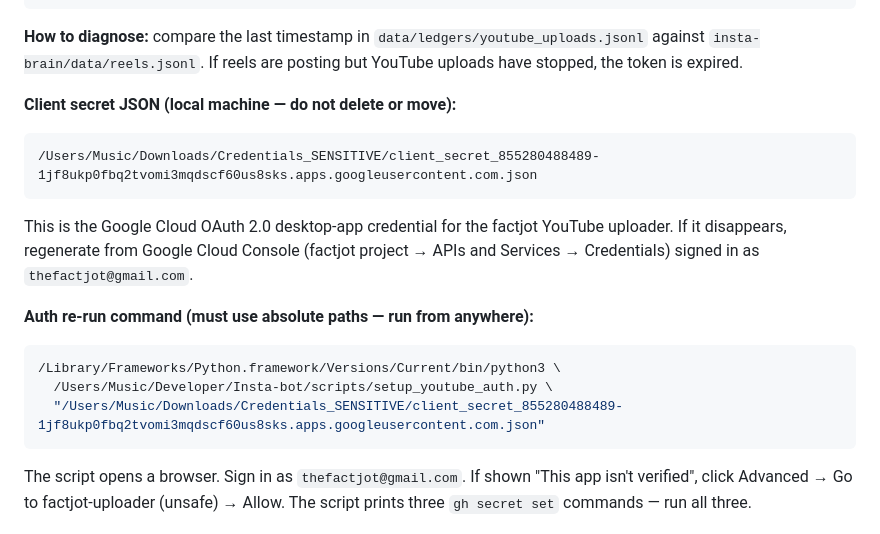
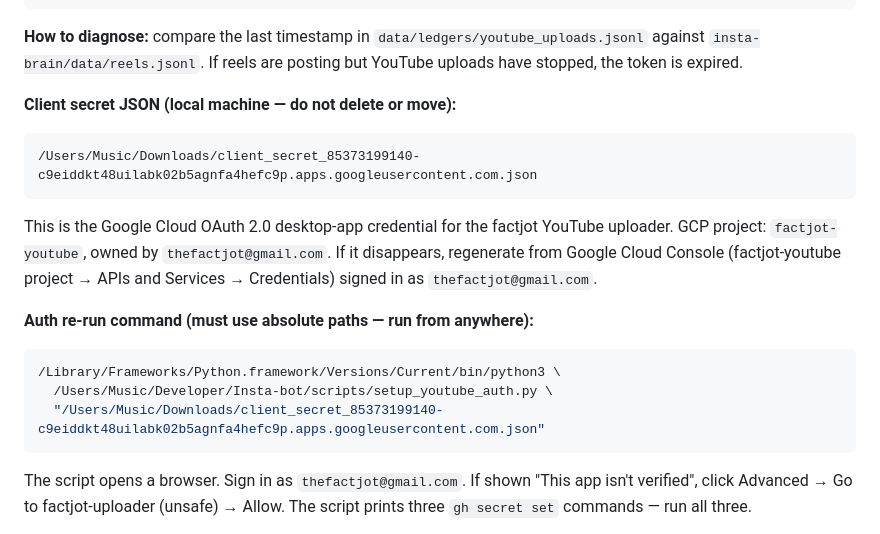
Before and after one commit to Wonderkid96/factjot, a Markdown page: CLAUDE.md, the part around the change. Rendered like a GitHub page.

Commit message:
docs: update YouTube OAuth credential path to new factjot-youtube project

````diff
--- a/CLAUDE.md
+++ b/CLAUDE.md
@@ -285,15 +285,15 @@ google.auth.exceptions.RefreshError: invalid_grant: Token has been expired or re
 
 **Client secret JSON (local machine — do not delete or move):**
 ```
-/Users/Music/Downloads/Credentials_SENSITIVE/client_secret_855280488489-1jf8ukp0fbq2tvomi3mqdscf60us8sks.apps.googleusercontent.com.json
+/Users/Music/Downloads/client_secret_85373199140-c9eiddkt48uilabk02b5agnfa4hefc9p.apps.googleusercontent.com.json
 ```
-This is the Google Cloud OAuth 2.0 desktop-app credential for the factjot YouTube uploader. If it disappears, regenerate from Google Cloud Console (factjot project → APIs and Services → Credentials) signed in as `thefactjot@gmail.com`.
+This is the Google Cloud OAuth 2.0 desktop-app credential for the factjot YouTube uploader. GCP project: `factjot-youtube`, owned by `thefactjot@gmail.com`. If it disappears, regenerate from Google Cloud Console (factjot-youtube project → APIs and Services → Credentials) signed in as `thefactjot@gmail.com`.
 
 **Auth re-run command (must use absolute paths — run from anywhere):**
 ```bash
 /Library/Frameworks/Python.framework/Versions/Current/bin/python3 \
   /Users/Music/Developer/Insta-bot/scripts/setup_youtube_auth.py \
-  "/Users/Music/Downloads/Credentials_SENSITIVE/client_secret_855280488489-1jf8ukp0fbq2tvomi3mqdscf60us8sks.apps.googleusercontent.com.json"
+  "/Users/Music/Downloads/client_secret_85373199140-c9eiddkt48uilabk02b5agnfa4hefc9p.apps.googleusercontent.com.json"
 ```
 The script opens a browser. Sign in as `thefactjot@gmail.com`. If shown "This app isn't verified", click Advanced → Go to factjot-uploader (unsafe) → Allow. The script prints three `gh secret set` commands — run all three.
 
````
